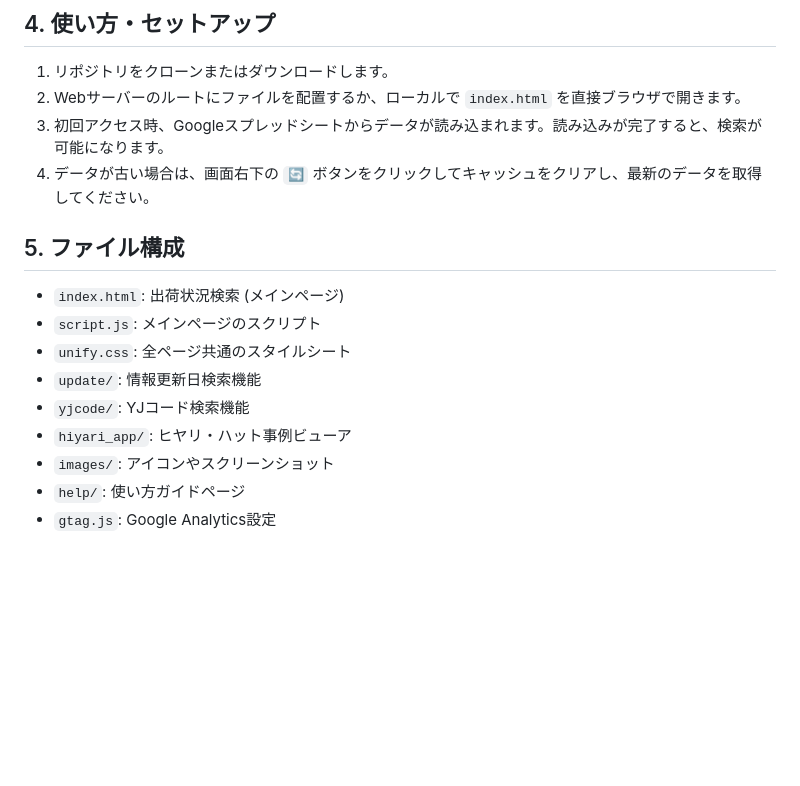
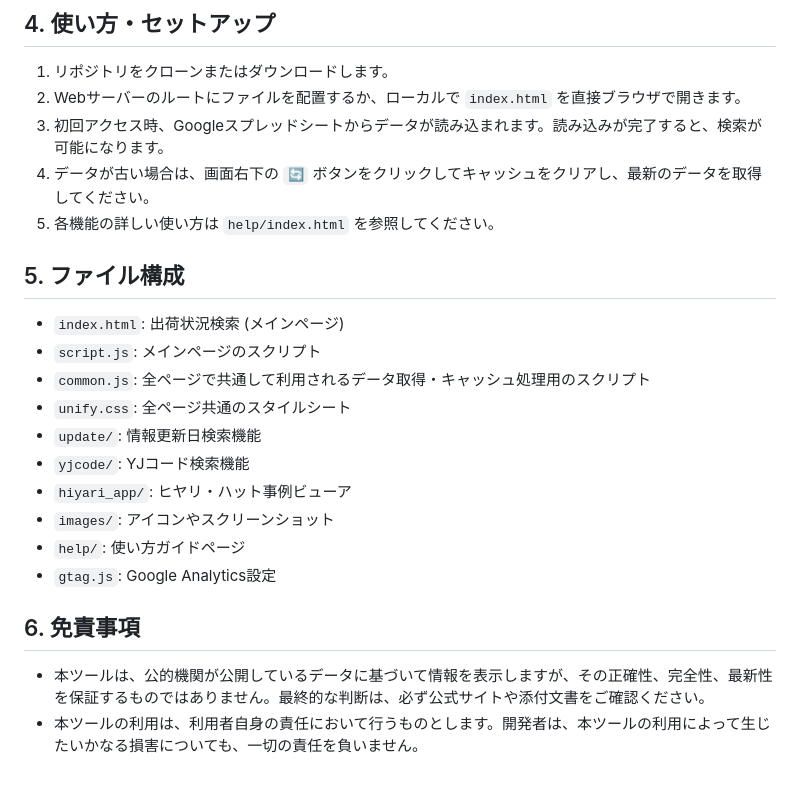
Before and after one commit to nekoneko0404/search-for-medicine-test03, a Markdown page: README.md, the part around the change. GitHub-like rendering; blank space fills up the shorter version.

Commit message:
内容改定

```diff
--- a/README.md
+++ b/README.md
@@ -76,11 +76,13 @@ YJコードを基に、薬効や剤形が類似する代替薬を検索する機
 2.  Webサーバーのルートにファイルを配置するか、ローカルで `index.html` を直接ブラウザで開きます。
 3.  初回アクセス時、Googleスプレッドシートからデータが読み込まれます。読み込みが完了すると、検索が可能になります。
 4.  データが古い場合は、画面右下の `🔄` ボタンをクリックしてキャッシュをクリアし、最新のデータを取得してください。
+5.  各機能の詳しい使い方は `help/index.html` を参照してください。
 
 ## 5. ファイル構成
 
 - `index.html`: 出荷状況検索 (メインページ)
 - `script.js`: メインページのスクリプト
+- `common.js`: 全ページで共通して利用されるデータ取得・キャッシュ処理用のスクリプト
 - `unify.css`: 全ページ共通のスタイルシート
 - `update/`: 情報更新日検索機能
 - `yjcode/`: YJコード検索機能
@@ -88,3 +90,8 @@ YJコードを基に、薬効や剤形が類似する代替薬を検索する機
 - `images/`: アイコンやスクリーンショット
 - `help/`: 使い方ガイドページ
 - `gtag.js`: Google Analytics設定
+
+## 6. 免責事項
+
+*   本ツールは、公的機関が公開しているデータに基づいて情報を表示しますが、その正確性、完全性、最新性を保証するものではありません。最終的な判断は、必ず公式サイトや添付文書をご確認ください。
+*   本ツールの利用は、利用者自身の責任において行うものとします。開発者は、本ツールの利用によって生じたいかなる損害についても、一切の責任を負いません。
```
